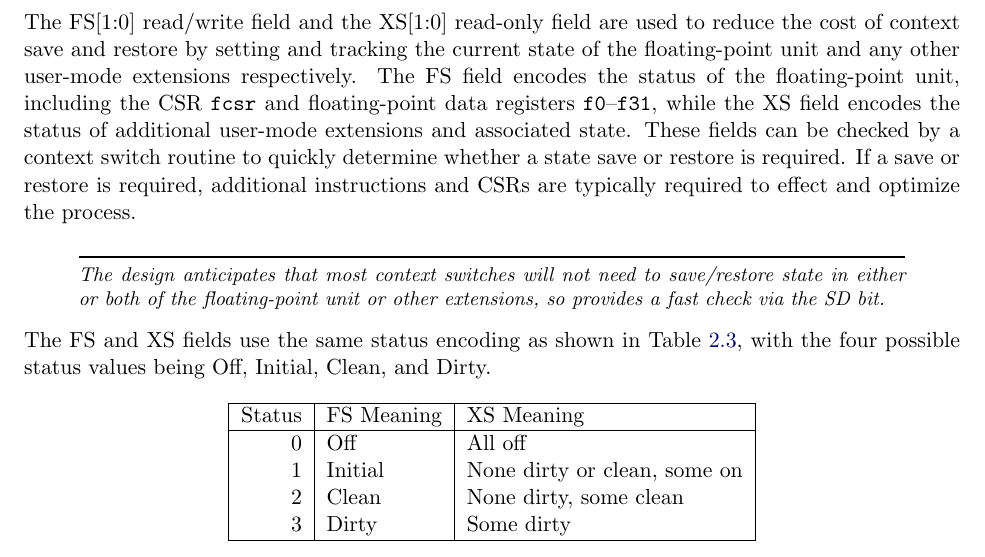
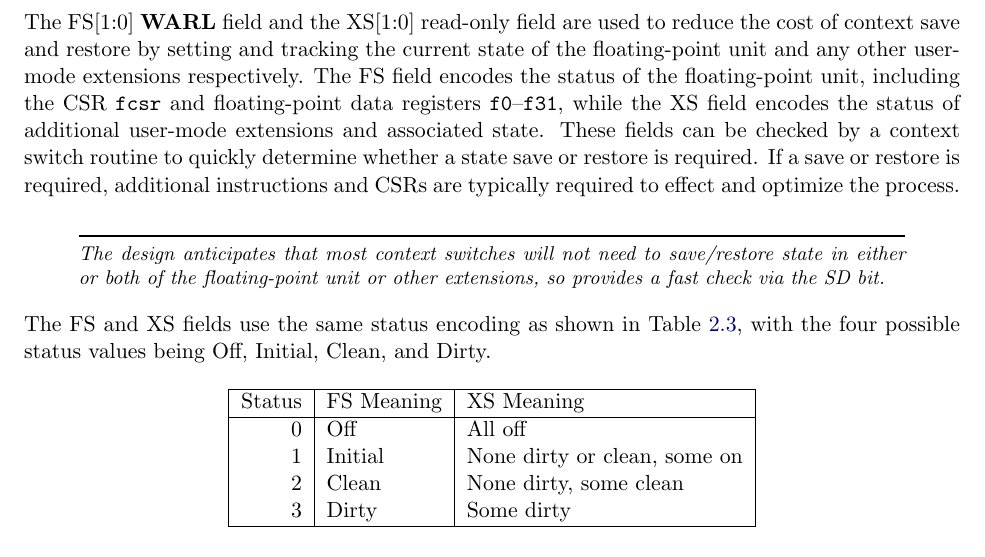
Before and after one commit to riscv/riscv-isa-manual, a LaTeX thesis (src/riscv-privileged.tex, which reads src/machine.tex): part of page 30 of 95, cut so that both start at the same text. Compiled offline with pdfLaTeX.

Commit message:
Forgot to indicate that mstatus.FS is a WARL field.

```diff
--- a/src/machine.tex
+++ b/src/machine.tex
@@ -742,7 +742,7 @@ arbitrary user-mode state extensions.
   additional state beyond the floating-point CSR and data registers.
 \end{commentary}
 
-The FS[1:0] read/write field and the XS[1:0] read-only field are used
+The FS[1:0] \warl\ field and the XS[1:0] read-only field are used
 to reduce the cost of context save and restore by setting and tracking
 the current state of the floating-point unit and any other user-mode
 extensions respectively.  The FS field encodes the status of the
```
